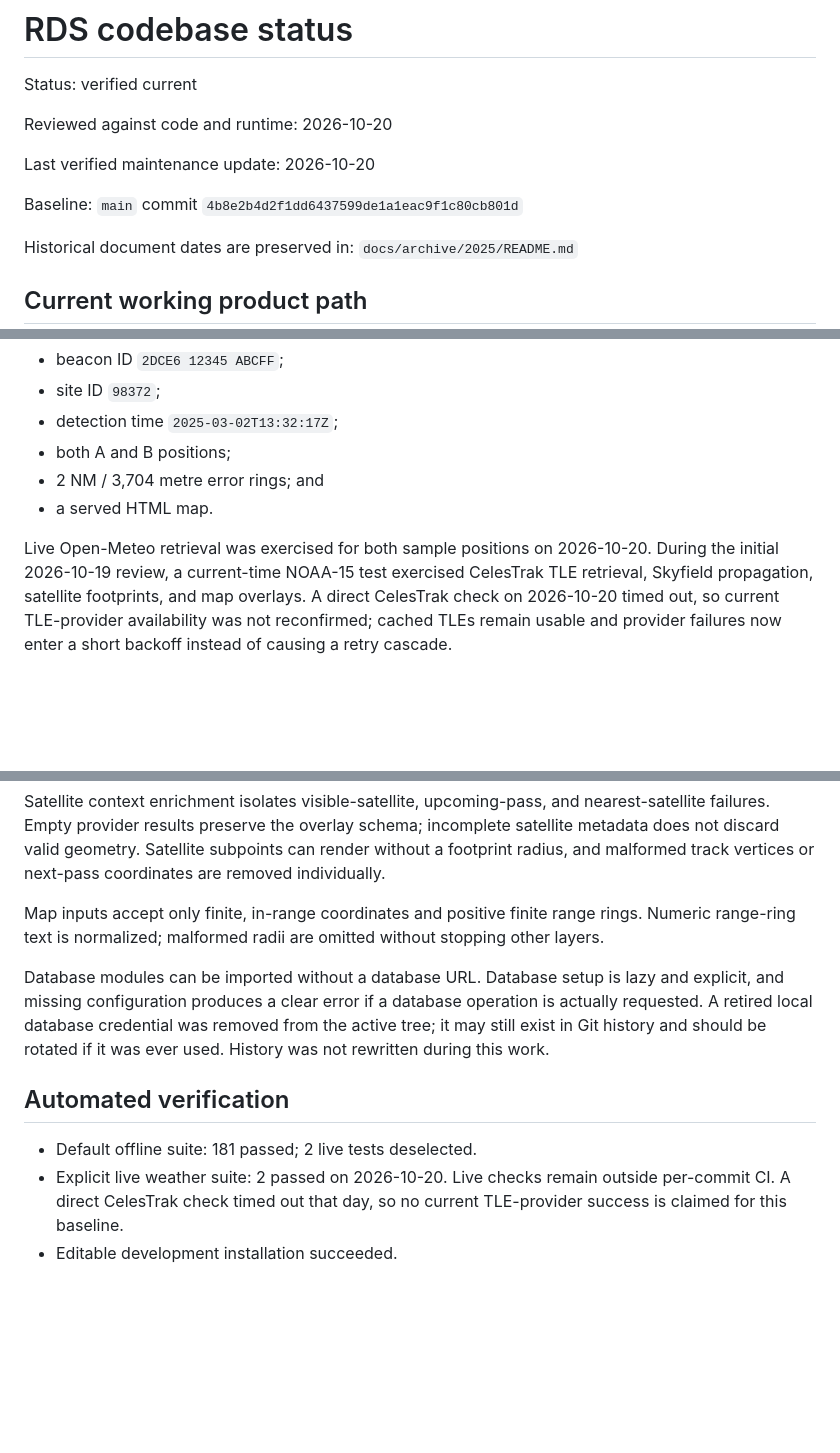
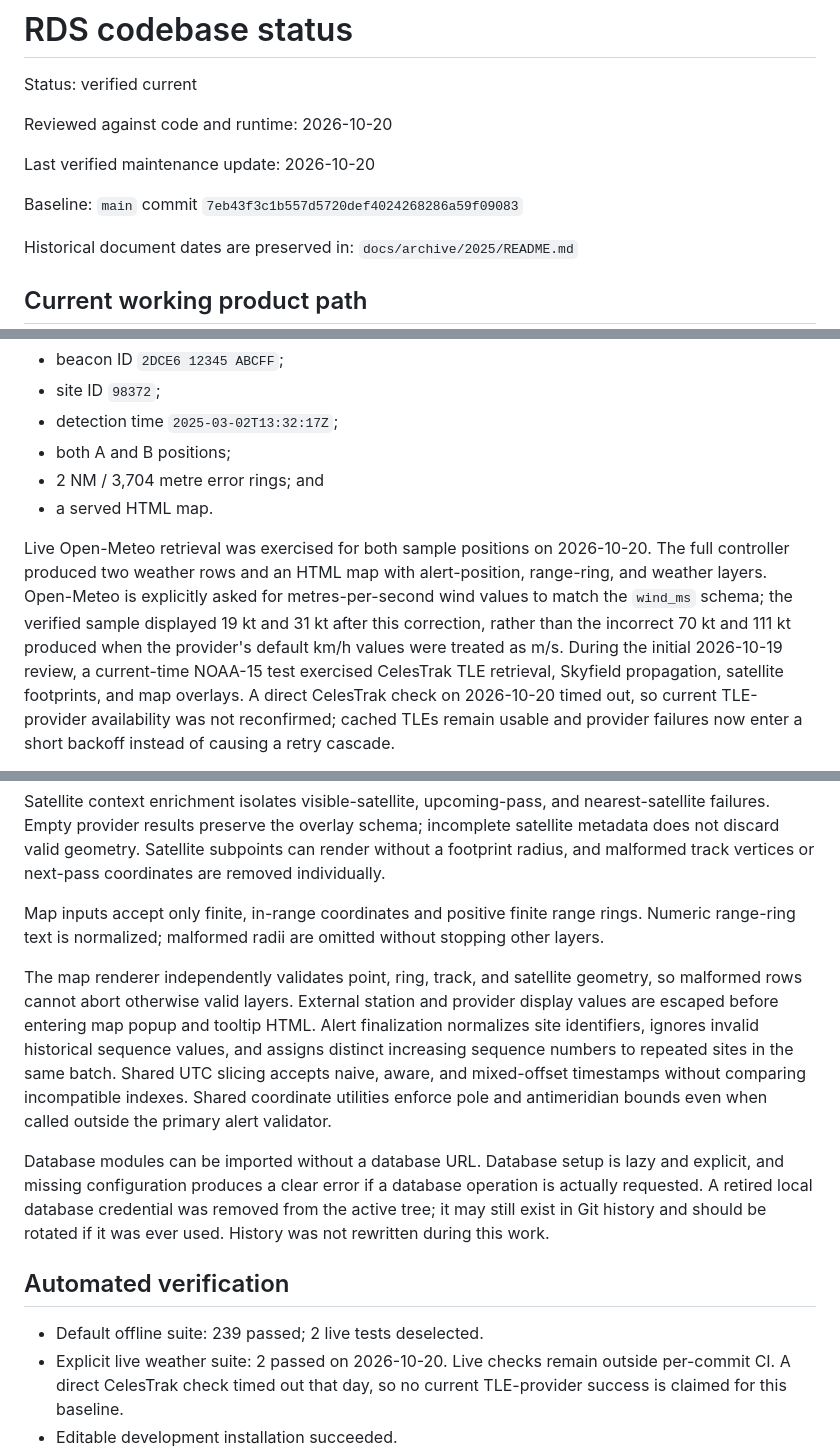
Before and after one commit to gehiggins/RescueDecisionSystems, a Markdown page: docs/current/CODEBASE_STATUS.md, 3 parts joined by grey strips. GitHub-like rendering; blank space fills up the shorter version.

Commit message:
Refresh verified RDS baseline

```diff
--- a/docs/current/CODEBASE_STATUS.md
+++ b/docs/current/CODEBASE_STATUS.md
@@ -6,7 +6,7 @@ Reviewed against code and runtime: 2026-10-20
 
 Last verified maintenance update: 2026-10-20
 
-Baseline: `main` commit `4b8e2b4d2f1dd6437599de1a1eac9f1c80cb801d`
+Baseline: `main` commit `7eb43f3c1b557d5720def4024268286a59f09083`
 
 Historical document dates are preserved in: `docs/archive/2025/README.md`
 
@@ -43,9 +43,15 @@ returns:
 - a served HTML map.
 
 Live Open-Meteo retrieval was exercised for both sample positions on
-2026-10-20. During the initial 2026-10-19 review, a current-time NOAA-15 test
-exercised CelesTrak TLE retrieval, Skyfield propagation, satellite footprints,
-and map overlays. A direct CelesTrak check on 2026-10-20 timed out, so current
+2026-10-20. The full controller produced two weather rows and an HTML map with
+alert-position, range-ring, and weather layers. Open-Meteo is explicitly asked
+for metres-per-second wind values to match the `wind_ms` schema; the verified
+sample displayed 19 kt and 31 kt after this correction, rather than the
+incorrect 70 kt and 111 kt produced when the provider's default km/h values
+were treated as m/s. During the initial 2026-10-19 review, a current-time
+NOAA-15 test exercised CelesTrak TLE retrieval, Skyfield propagation,
+satellite footprints, and map overlays. A direct CelesTrak check on 2026-10-20
+timed out, so current
 TLE-provider availability was not reconfirmed; cached TLEs remain usable and
 provider failures now enter a short backoff instead of causing a retry cascade.
 
@@ -119,6 +125,16 @@ Map inputs accept only finite, in-range coordinates and positive finite range
 rings. Numeric range-ring text is normalized; malformed radii are omitted
 without stopping other layers.
 
+The map renderer independently validates point, ring, track, and satellite
+geometry, so malformed rows cannot abort otherwise valid layers. External
+station and provider display values are escaped before entering map popup and
+tooltip HTML. Alert finalization normalizes site identifiers, ignores invalid
+historical sequence values, and assigns distinct increasing sequence numbers
+to repeated sites in the same batch. Shared UTC slicing accepts naive, aware,
+and mixed-offset timestamps without comparing incompatible indexes. Shared
+coordinate utilities enforce pole and antimeridian bounds even when called
+outside the primary alert validator.
+
 Database modules can be imported without a database URL. Database setup is
 lazy and explicit, and missing configuration produces a clear error if a
 database operation is actually requested. A retired local database credential
@@ -127,7 +143,7 @@ be rotated if it was ever used. History was not rewritten during this work.
 
 ## Automated verification
 
-- Default offline suite: 181 passed; 2 live tests deselected.
+- Default offline suite: 239 passed; 2 live tests deselected.
 - Explicit live weather suite: 2 passed on 2026-10-20. Live checks remain
   outside per-commit CI. A direct CelesTrak check timed out that day, so no
   current TLE-provider success is claimed for this baseline.
```
